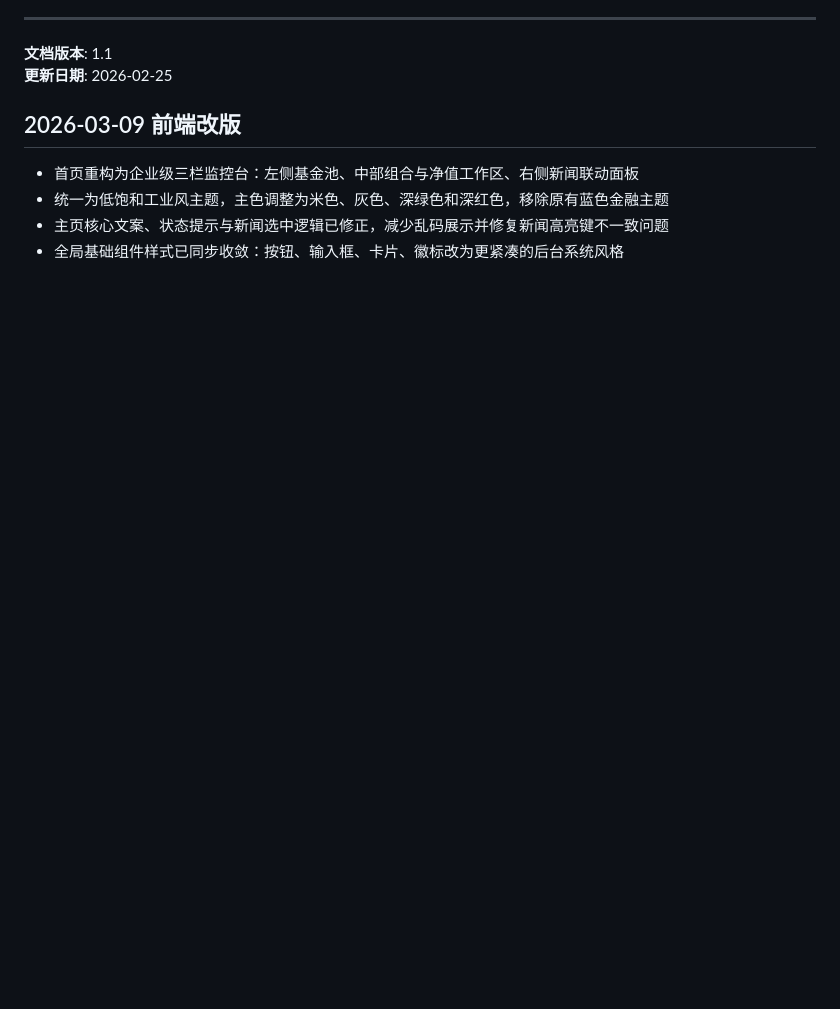
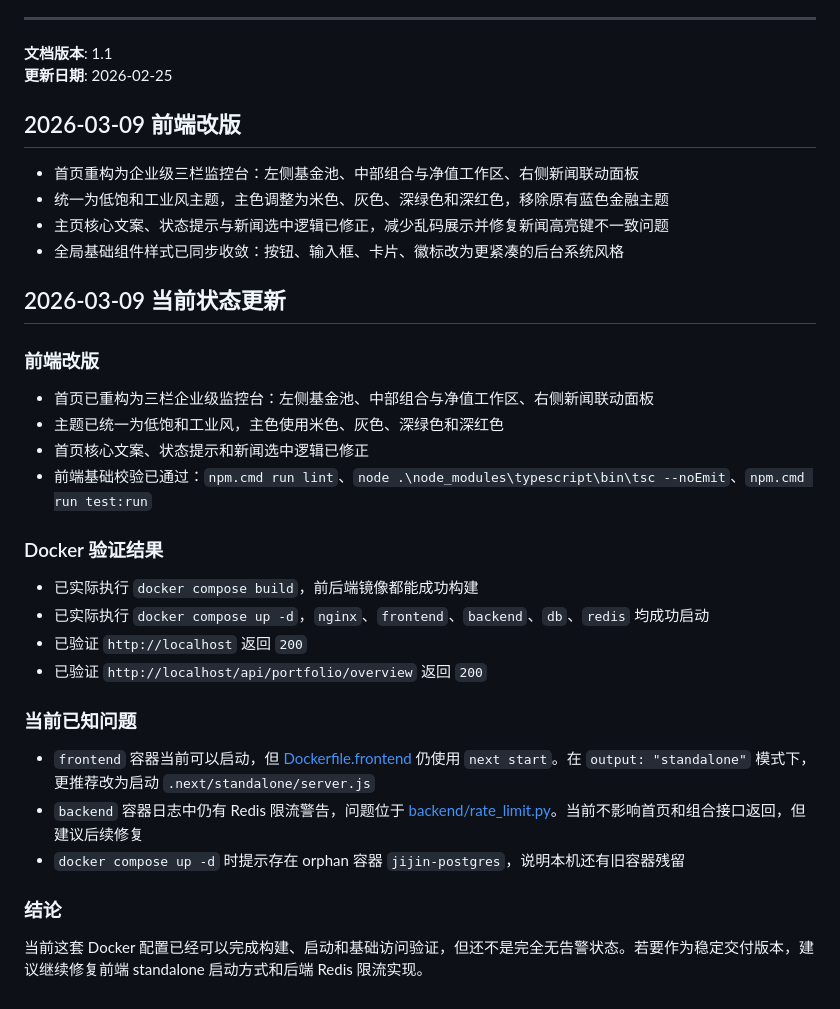
Before and after one commit to FantasyStarry/FundValuator, a Markdown page: README.md, the part around the change. Rendered like a GitHub page; blank space fills up the shorter version.

Commit message:
docs: 更新README添加当前系统状态和已知问题
添加2026-03-09系统状态更新，包含前端改版详情、Docker验证结果和当前已知问题

```diff
--- a/README.md
+++ b/README.md
@@ -413,3 +413,24 @@ npx vitest run
 - 统一为低饱和工业风主题，主色调整为米色、灰色、深绿色和深红色，移除原有蓝色金融主题
 - 主页核心文案、状态提示与新闻选中逻辑已修正，减少乱码展示并修复新闻高亮键不一致问题
 - 全局基础组件样式已同步收敛：按钮、输入框、卡片、徽标改为更紧凑的后台系统风格
+## 2026-03-09 当前状态更新
+
+### 前端改版
+- 首页已重构为三栏企业级监控台：左侧基金池、中部组合与净值工作区、右侧新闻联动面板
+- 主题已统一为低饱和工业风，主色使用米色、灰色、深绿色和深红色
+- 首页核心文案、状态提示和新闻选中逻辑已修正
+- 前端基础校验已通过：`npm.cmd run lint`、`node .\node_modules\typescript\bin\tsc --noEmit`、`npm.cmd run test:run`
+
+### Docker 验证结果
+- 已实际执行 `docker compose build`，前后端镜像都能成功构建
+- 已实际执行 `docker compose up -d`，`nginx`、`frontend`、`backend`、`db`、`redis` 均成功启动
+- 已验证 `http://localhost` 返回 `200`
+- 已验证 `http://localhost/api/portfolio/overview` 返回 `200`
+
+### 当前已知问题
+- `frontend` 容器当前可以启动，但 [Dockerfile.frontend](C:\Users\spongzi\Documents\Code\JiJIn\Dockerfile.frontend) 仍使用 `next start`。在 `output: "standalone"` 模式下，更推荐改为启动 `.next/standalone/server.js`
+- `backend` 容器日志中仍有 Redis 限流警告，问题位于 [backend/rate_limit.py](C:\Users\spongzi\Documents\Code\JiJIn\backend\rate_limit.py)。当前不影响首页和组合接口返回，但建议后续修复
+- `docker compose up -d` 时提示存在 orphan 容器 `jijin-postgres`，说明本机还有旧容器残留
+
+### 结论
+当前这套 Docker 配置已经可以完成构建、启动和基础访问验证，但还不是完全无告警状态。若要作为稳定交付版本，建议继续修复前端 standalone 启动方式和后端 Redis 限流实现。
```
